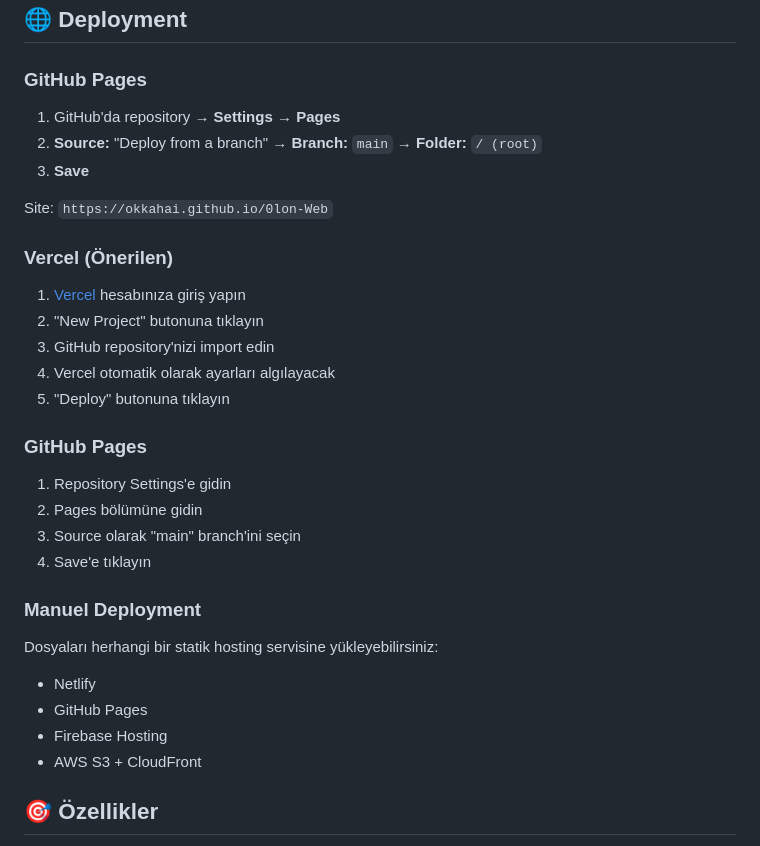
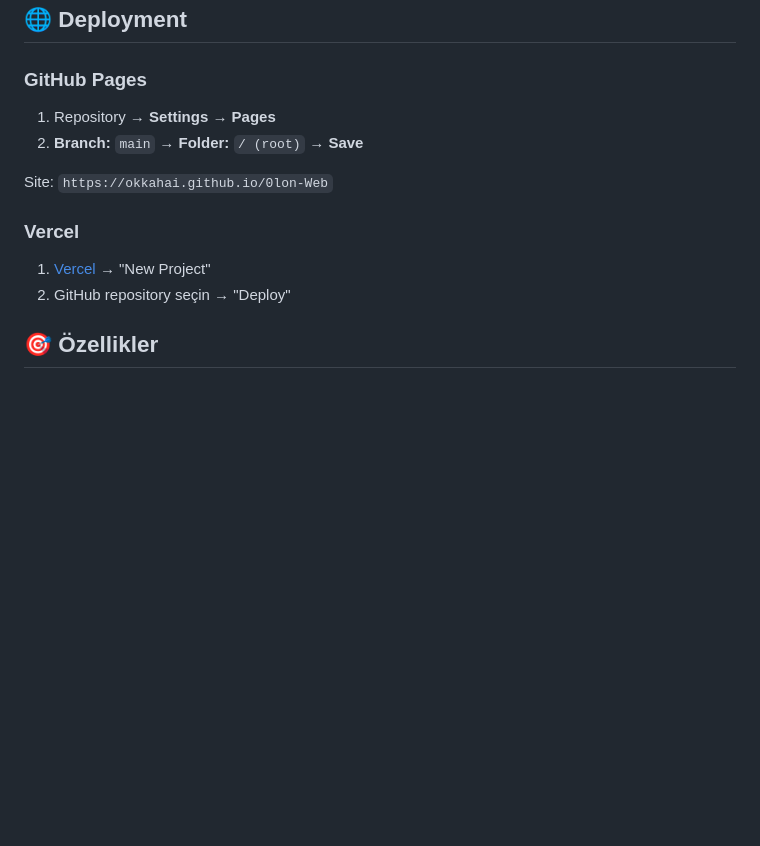
Before and after one commit to Okkahai/0lon-Web, a Markdown page: README.md, the part around the change. GitHub-like rendering; blank space fills up the shorter version.

Commit message:
Simplify deployment section in README

```diff
--- a/README.md
+++ b/README.md
@@ -77,34 +77,15 @@ http://localhost:8000
 
 ### GitHub Pages
 
-1. GitHub'da repository → **Settings** → **Pages**
-2. **Source:** "Deploy from a branch" → **Branch:** `main` → **Folder:** `/ (root)`
-3. **Save**
+1. Repository → **Settings** → **Pages**
+2. **Branch:** `main` → **Folder:** `/ (root)` → **Save**
 
 Site: `https://okkahai.github.io/0lon-Web`
 
-### Vercel (Önerilen)
+### Vercel
 
-1. [Vercel](https://vercel.com) hesabınıza giriş yapın
-2. "New Project" butonuna tıklayın
-3. GitHub repository'nizi import edin
-4. Vercel otomatik olarak ayarları algılayacak
-5. "Deploy" butonuna tıklayın
-
-### GitHub Pages
-
-1. Repository Settings'e gidin
-2. Pages bölümüne gidin
-3. Source olarak "main" branch'ini seçin
-4. Save'e tıklayın
-
-### Manuel Deployment
-
-Dosyaları herhangi bir statik hosting servisine yükleyebilirsiniz:
-- Netlify
-- GitHub Pages
-- Firebase Hosting
-- AWS S3 + CloudFront
+1. [Vercel](https://vercel.com) → "New Project"
+2. GitHub repository seçin → "Deploy"
 
 ## 🎯 Özellikler
 
```
